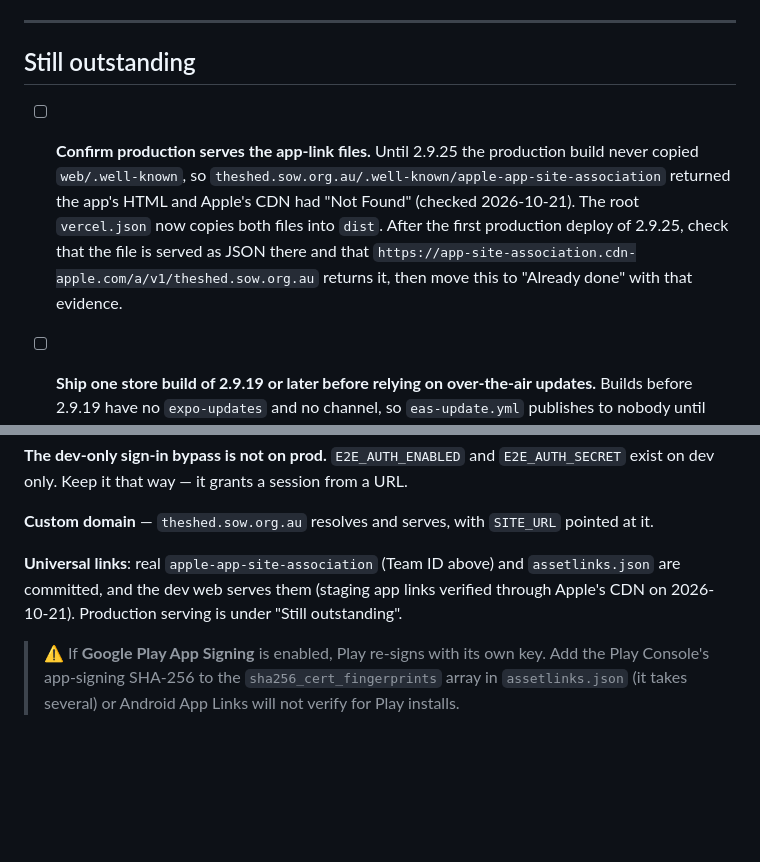
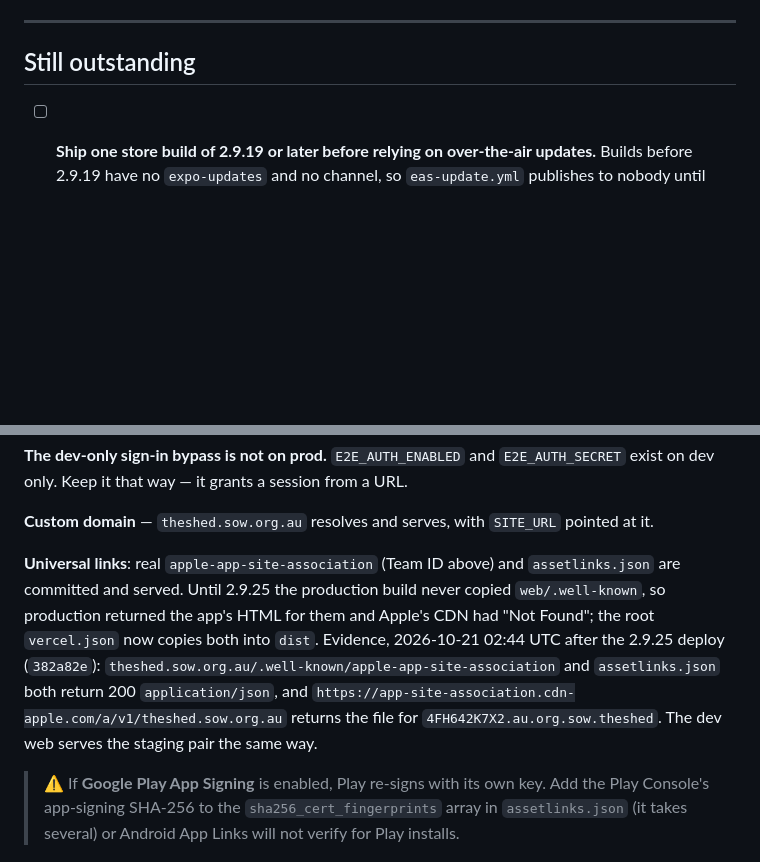
Before and after one commit to SOW-IT/the-shed-mobile, a Markdown page: LAUNCH.md, 2 parts joined by grey strips. Drawn GitHub-style; blank space fills up the shorter version.

Commit message:
docs(launch): record production serving the app-link files

```diff
--- a/LAUNCH.md
+++ b/LAUNCH.md
@@ -17,14 +17,6 @@ dev web `https://the-shed-web-dev.vercel.app` (Vercel `the-shed-web-dev`).
 
 ## Still outstanding
 
-- [ ] **Confirm production serves the app-link files.** Until 2.9.25 the
-      production build never copied `web/.well-known`, so
-      `theshed.sow.org.au/.well-known/apple-app-site-association` returned the
-      app's HTML and Apple's CDN had "Not Found" (checked 2026-10-21). The root
-      `vercel.json` now copies both files into `dist`. After the first
-      production deploy of 2.9.25, check that the file is served as JSON there
-      and that `https://app-site-association.cdn-apple.com/a/v1/theshed.sow.org.au`
-      returns it, then move this to "Already done" with that evidence.
 - [ ] **Ship one store build of 2.9.19 or later before relying on
       over-the-air updates.** Builds before 2.9.19 have no `expo-updates` and
       no channel, so `eas-update.yml` publishes to nobody until people install
@@ -190,9 +182,15 @@ from a URL.
 pointed at it.
 
 **Universal links**: real `apple-app-site-association` (Team ID above) and
-`assetlinks.json` are committed, and the dev web serves them (staging app
-links verified through Apple's CDN on 2026-10-21). Production serving is
-under "Still outstanding".
+`assetlinks.json` are committed and served. Until 2.9.25 the production build
+never copied `web/.well-known`, so production returned the app's HTML for them
+and Apple's CDN had "Not Found"; the root `vercel.json` now copies both into
+`dist`. Evidence, 2026-10-21 02:44 UTC after the 2.9.25 deploy (`382a82e`):
+`theshed.sow.org.au/.well-known/apple-app-site-association` and
+`assetlinks.json` both return 200 `application/json`, and
+`https://app-site-association.cdn-apple.com/a/v1/theshed.sow.org.au` returns
+the file for `4FH642K7X2.au.org.sow.theshed`. The dev web serves the staging
+pair the same way.
 
 > ⚠️ If **Google Play App Signing** is enabled, Play re-signs with its own key.
 > Add the Play Console's app-signing SHA-256 to the `sha256_cert_fingerprints`
```
